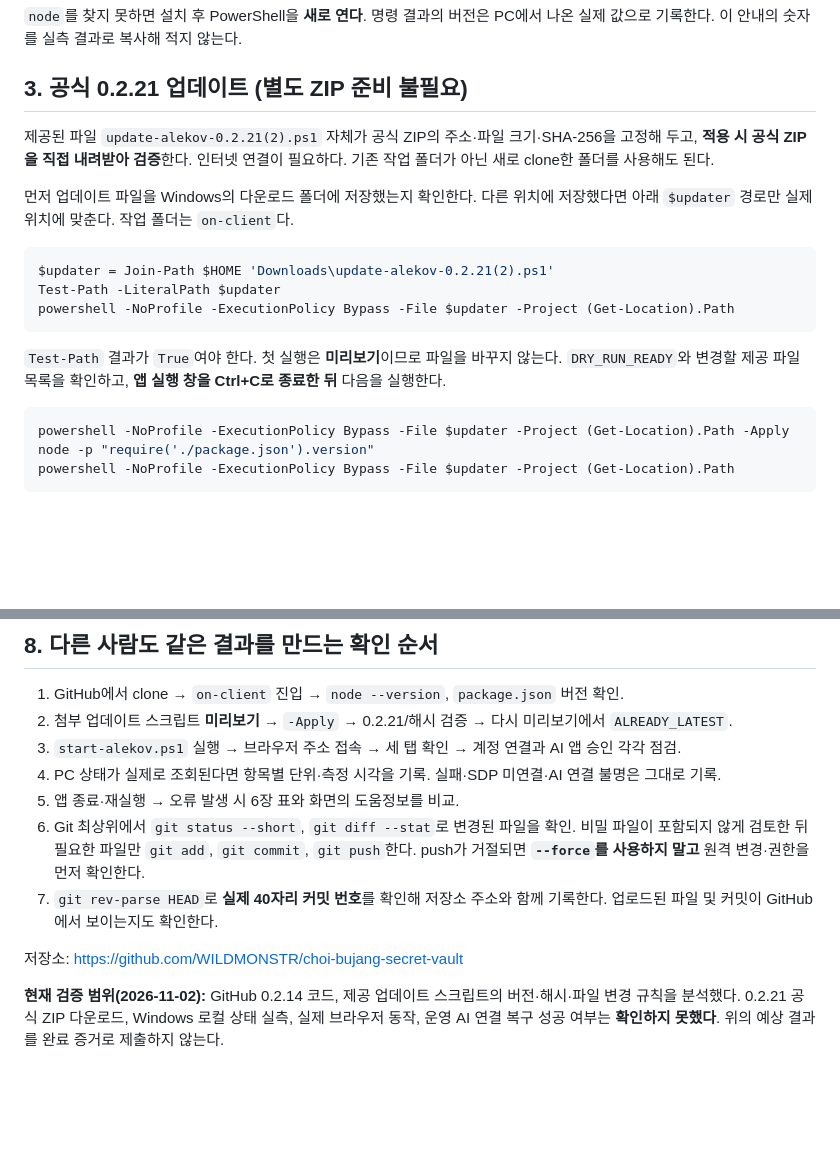
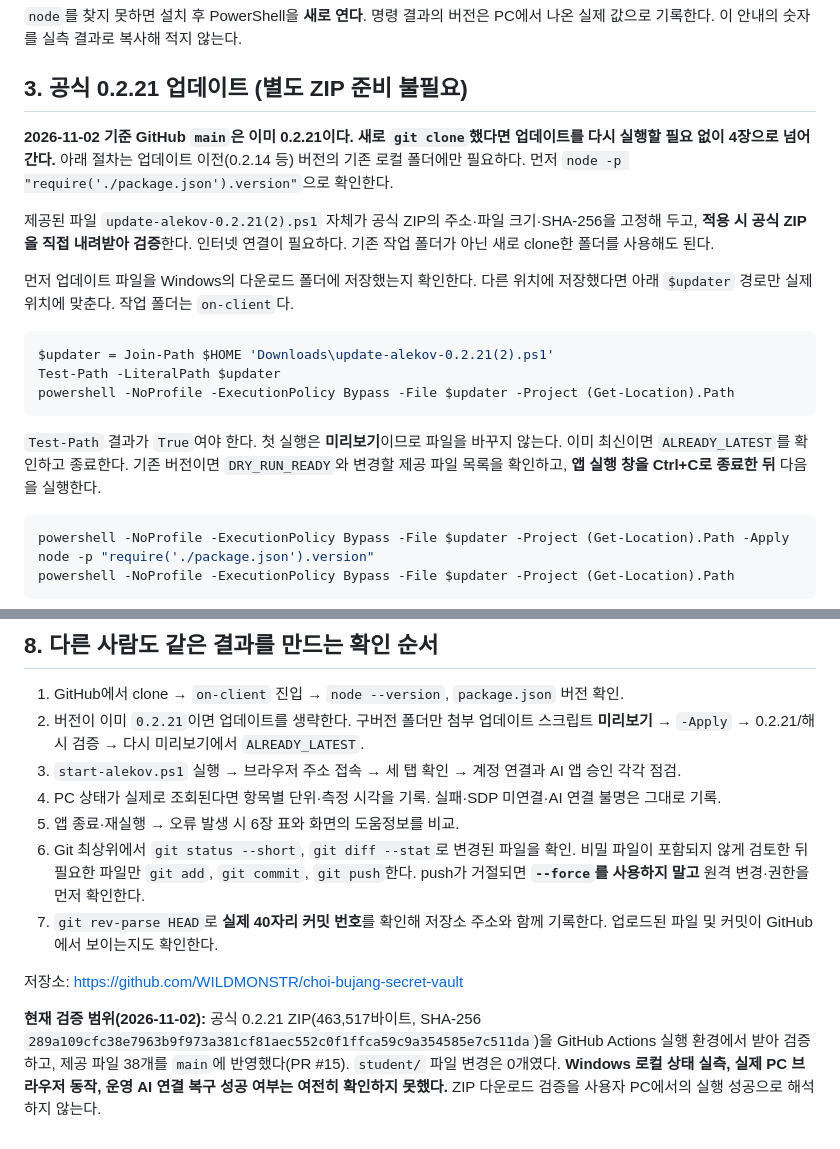
Before and after one commit to WILDMONSTR/choi-bujang-secret-vault, a Markdown page: on-client/docs/KESHEV_FIRST_RUN_20261102.md, 2 parts joined by grey strips. Rendered like a GitHub page; blank space fills up the shorter version.

Commit message:
docs: update first-run guide for verified 0.2.21 on main

````diff
--- a/on-client/docs/KESHEV_FIRST_RUN_20261102.md
+++ b/on-client/docs/KESHEV_FIRST_RUN_20261102.md
@@ -33,6 +33,8 @@ node -p "require('./package.json').version"
 
 ## 3. 공식 0.2.21 업데이트 (별도 ZIP 준비 불필요)
 
+**2026-11-02 기준 GitHub `main`은 이미 0.2.21이다. 새로 `git clone`했다면 업데이트를 다시 실행할 필요 없이 4장으로 넘어간다.** 아래 절차는 업데이트 이전(0.2.14 등) 버전의 기존 로컬 폴더에만 필요하다. 먼저 `node -p "require('./package.json').version"`으로 확인한다.
+
 제공된 파일 `update-alekov-0.2.21(2).ps1` 자체가 공식 ZIP의 주소·파일 크기·SHA-256을 고정해 두고, **적용 시 공식 ZIP을 직접 내려받아 검증**한다. 인터넷 연결이 필요하다. 기존 작업 폴더가 아닌 새로 clone한 폴더를 사용해도 된다.
 
 먼저 업데이트 파일을 Windows의 다운로드 폴더에 저장했는지 확인한다. 다른 위치에 저장했다면 아래 `$updater` 경로만 실제 위치에 맞춘다. 작업 폴더는 `on-client`다.
@@ -43,7 +45,7 @@ Test-Path -LiteralPath $updater
 powershell -NoProfile -ExecutionPolicy Bypass -File $updater -Project (Get-Location).Path
 ```
 
-`Test-Path` 결과가 `True`여야 한다. 첫 실행은 **미리보기**이므로 파일을 바꾸지 않는다. `DRY_RUN_READY`와 변경할 제공 파일 목록을 확인하고, **앱 실행 창을 Ctrl+C로 종료한 뒤** 다음을 실행한다.
+`Test-Path` 결과가 `True`여야 한다. 첫 실행은 **미리보기**이므로 파일을 바꾸지 않는다. 이미 최신이면 `ALREADY_LATEST`를 확인하고 종료한다. 기존 버전이면 `DRY_RUN_READY`와 변경할 제공 파일 목록을 확인하고, **앱 실행 창을 Ctrl+C로 종료한 뒤** 다음을 실행한다.
 
 ```powershell
 powershell -NoProfile -ExecutionPolicy Bypass -File $updater -Project (Get-Location).Path -Apply
@@ -109,7 +111,7 @@ powershell -NoProfile -ExecutionPolicy Bypass -File .\tools\start-alekov.ps1
 ## 8. 다른 사람도 같은 결과를 만드는 확인 순서
 
 1. GitHub에서 clone → `on-client` 진입 → `node --version`, `package.json` 버전 확인.
-2. 첨부 업데이트 스크립트 **미리보기** → `-Apply` → 0.2.21/해시 검증 → 다시 미리보기에서 `ALREADY_LATEST`.
+2. 버전이 이미 `0.2.21`이면 업데이트를 생략한다. 구버전 폴더만 첨부 업데이트 스크립트 **미리보기** → `-Apply` → 0.2.21/해시 검증 → 다시 미리보기에서 `ALREADY_LATEST`.
 3. `start-alekov.ps1` 실행 → 브라우저 주소 접속 → 세 탭 확인 → 계정 연결과 AI 앱 승인 각각 점검.
 4. PC 상태가 실제로 조회된다면 항목별 단위·측정 시각을 기록. 실패·SDP 미연결·AI 연결 불명은 그대로 기록.
 5. 앱 종료·재실행 → 오류 발생 시 6장 표와 화면의 도움정보를 비교.
@@ -118,4 +120,4 @@ powershell -NoProfile -ExecutionPolicy Bypass -File .\tools\start-alekov.ps1
 
 저장소: https://github.com/WILDMONSTR/choi-bujang-secret-vault
 
-**현재 검증 범위(2026-11-02):** GitHub 0.2.14 코드, 제공 업데이트 스크립트의 버전·해시·파일 변경 규칙을 분석했다. 0.2.21 공식 ZIP 다운로드, Windows 로컬 상태 실측, 실제 브라우저 동작, 운영 AI 연결 복구 성공 여부는 **확인하지 못했다**. 위의 예상 결과를 완료 증거로 제출하지 않는다.
+**현재 검증 범위(2026-11-02):** 공식 0.2.21 ZIP(463,517바이트, SHA-256 `289a109cfc38e7963b9f973a381cf81aec552c0f1ffca59c9a354585e7c511da`)을 GitHub Actions 실행 환경에서 받아 검증하고, 제공 파일 38개를 `main`에 반영했다(PR #15). `student/` 파일 변경은 0개였다. **Windows 로컬 상태 실측, 실제 PC 브라우저 동작, 운영 AI 연결 복구 성공 여부는 여전히 확인하지 못했다.** ZIP 다운로드 검증을 사용자 PC에서의 실행 성공으로 해석하지 않는다.
````
